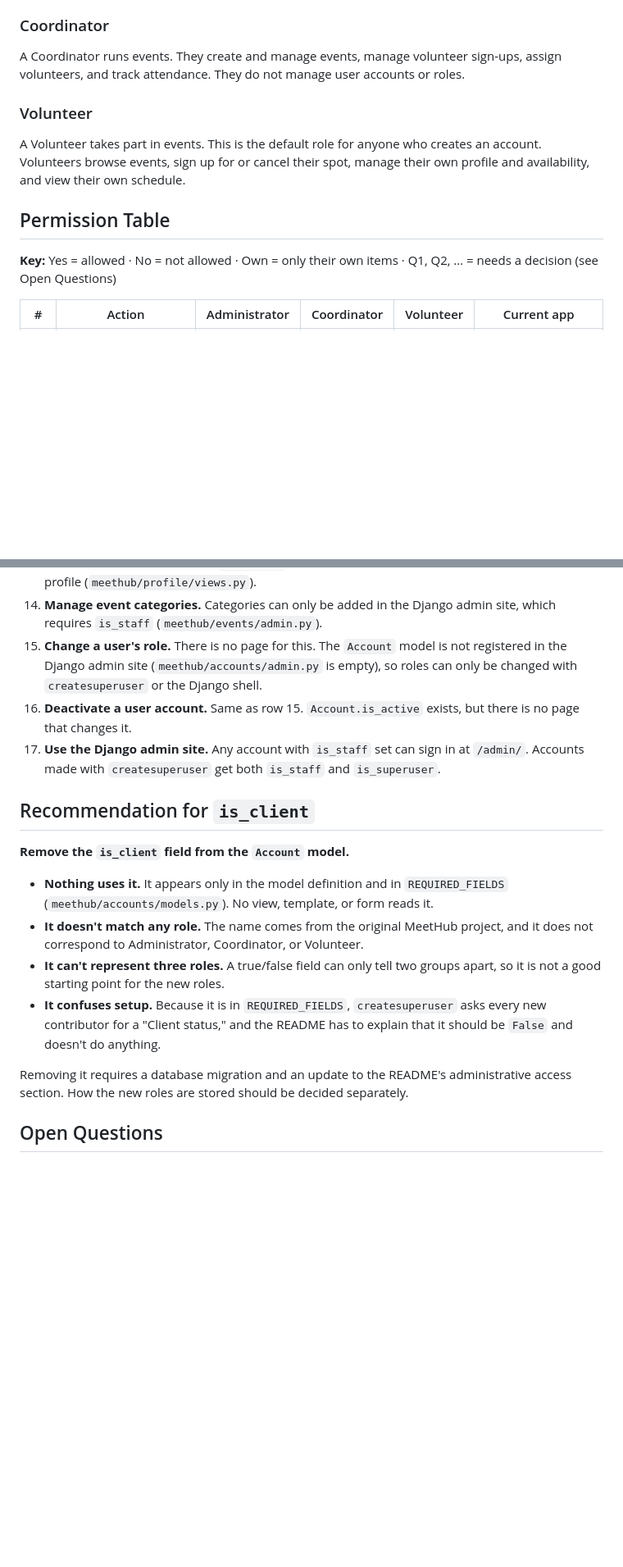
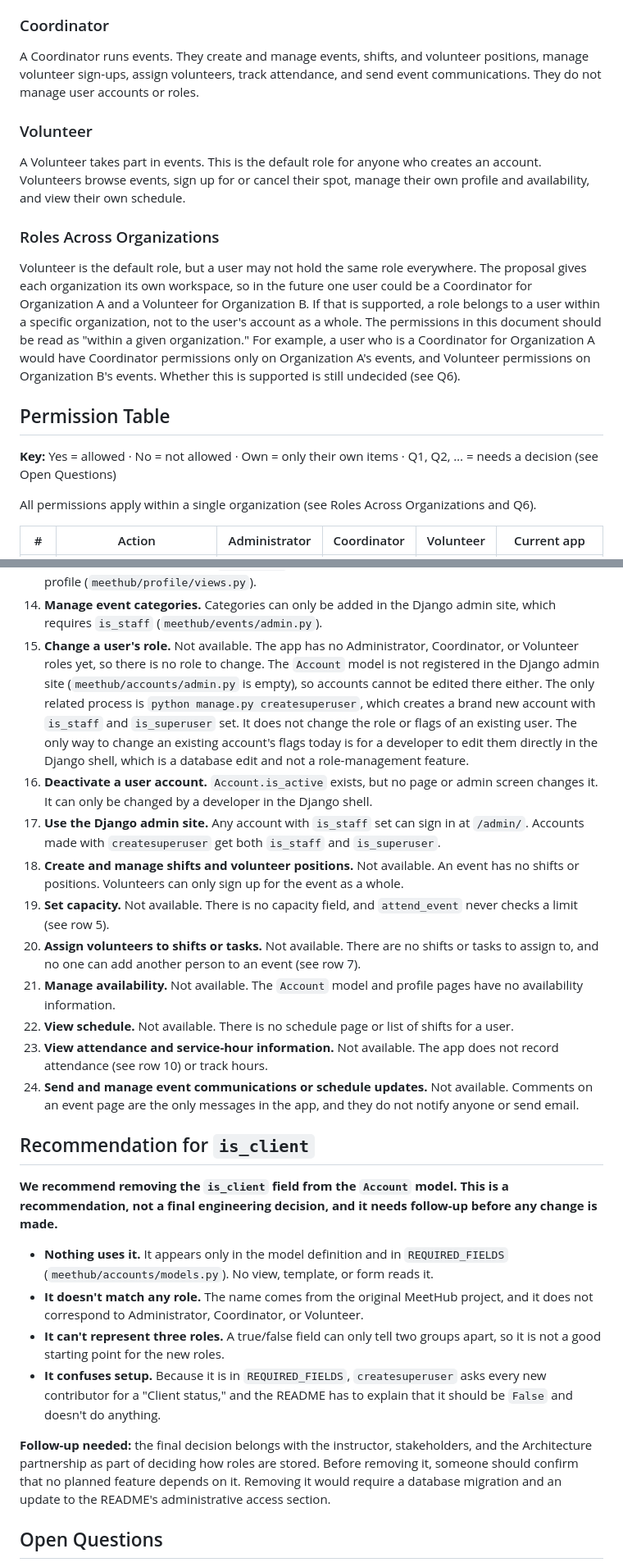
Before and after one commit to Community-TOS-Projects/event-volunteer-hub, a Markdown page: docs/requirements/roles-and-permissions.md, 2 parts joined by grey strips. Shown at 82% size. Drawn GitHub-style; blank space fills up the shorter version.

Commit message:
Address instructor feedback on roles and permissions (#23)

```diff
--- a/docs/requirements/roles-and-permissions.md
+++ b/docs/requirements/roles-and-permissions.md
@@ -15,7 +15,7 @@ The proposal says administrators get "more detailed controls" than other users.
 ### Coordinator
 
 A Coordinator runs events.
-They create and manage events, manage volunteer sign-ups, assign volunteers, and track attendance.
+They create and manage events, shifts, and volunteer positions, manage volunteer sign-ups, assign volunteers, track attendance, and send event communications.
 They do not manage user accounts or roles.
 
 ### Volunteer
@@ -24,9 +24,20 @@ A Volunteer takes part in events.
 This is the default role for anyone who creates an account.
 Volunteers browse events, sign up for or cancel their spot, manage their own profile and availability, and view their own schedule.
 
+### Roles Across Organizations
+
+Volunteer is the default role, but a user may not hold the same role everywhere.
+The proposal gives each organization its own workspace, so in the future one user could be a Coordinator for Organization A and a Volunteer for Organization B.
+If that is supported, a role belongs to a user within a specific organization, not to the user's account as a whole.
+The permissions in this document should be read as "within a given organization."
+For example, a user who is a Coordinator for Organization A would have Coordinator permissions only on Organization A's events, and Volunteer permissions on Organization B's events.
+Whether this is supported is still undecided (see Q6).
+
 ## Permission Table
 
 **Key:** Yes = allowed · No = not allowed · Own = only their own items · Q1, Q2, … = needs a decision (see Open Questions)
+
+All permissions apply within a single organization (see Roles Across Organizations and Q6).
 
 | # | Action | Administrator | Coordinator | Volunteer | Current app |
 | --- | --- | --- | --- | --- | --- |
@@ -66,21 +84,27 @@ Each item below matches a row in the table and can be checked in the code.
 12. **Delete a comment.** `CommentDelete` only requires login, so any signed-in user can delete any comment by going to `/comments/<id>/delete/` (`meethub/comments/views.py`).
 13. **View another user's profile.** `UserDetail` only requires login, so any signed-in user can view any profile (`meethub/profile/views.py`).
 14. **Manage event categories.** Categories can only be added in the Django admin site, which requires `is_staff` (`meethub/events/admin.py`).
-15. **Change a user's role.** There is no page for this. The `Account` model is not registered in the Django admin site (`meethub/accounts/admin.py` is empty), so roles can only be changed with `createsuperuser` or the Django shell.
-16. **Deactivate a user account.** Same as row 15. `Account.is_active` exists, but there is no page that changes it.
+15. **Change a user's role.** Not available. The app has no Administrator, Coordinator, or Volunteer roles yet, so there is no role to change. The `Account` model is not registered in the Django admin site (`meethub/accounts/admin.py` is empty), so accounts cannot be edited there either. The only related process is `python manage.py createsuperuser`, which creates a brand new account with `is_staff` and `is_superuser` set. It does not change the role or flags of an existing user. The only way to change an existing account's flags today is for a developer to edit them directly in the Django shell, which is a database edit and not a role-management feature.
+16. **Deactivate a user account.** `Account.is_active` exists, but no page or admin screen changes it. It can only be changed by a developer in the Django shell.
 17. **Use the Django admin site.** Any account with `is_staff` set can sign in at `/admin/`. Accounts made with `createsuperuser` get both `is_staff` and `is_superuser`.
+18. **Create and manage shifts and volunteer positions.** Not available. An event has no shifts or positions. Volunteers can only sign up for the event as a whole.
+19. **Set capacity.** Not available. There is no capacity field, and `attend_event` never checks a limit (see row 5).
+20. **Assign volunteers to shifts or tasks.** Not available. There are no shifts or tasks to assign to, and no one can add another person to an event (see row 7).
+21. **Manage availability.** Not available. The `Account` model and profile pages have no availability information.
+22. **View schedule.** Not available. There is no schedule page or list of shifts for a user.
+23. **View attendance and service-hour information.** Not available. The app does not record attendance (see row 10) or track hours.
+24. **Send and manage event communications or schedule updates.** Not available. Comments on an event page are the only messages in the app, and they do not notify anyone or send email.
 
 ## Recommendation for `is_client`
 
-**Remove the `is_client` field from the `Account` model.**
+**We recommend removing the `is_client` field from the `Account` model. This is a recommendation, not a final engineering decision, and it needs follow-up before any change is made.**
 
 - **Nothing uses it.** It appears only in the model definition and in `REQUIRED_FIELDS` (`meethub/accounts/models.py`). No view, template, or form reads it.
 - **It doesn't match any role.** The name comes from the original MeetHub project, and it does not correspond to Administrator, Coordinator, or Volunteer.
 - **It can't represent three roles.** A true/false field can only tell two groups apart, so it is not a good starting point for the new roles.
 - **It confuses setup.** Because it is in `REQUIRED_FIELDS`, `createsuperuser` asks every new contributor for a "Client status," and the README has to explain that it should be `False` and doesn't do anything.
 
-Removing it requires a database migration and an update to the README's administrative access section.
-How the new roles are stored should be decided separately.
+**Follow-up needed:** the final decision belongs with the instructor, stakeholders, and the Architecture partnership as part of deciding how roles are stored. Before removing it, someone should confirm that no planned feature depends on it. Removing it would require a database migration and an update to the README's administrative access section.
 
 ## Open Questions
 
```
Also changed, not shown: other parts of docs/requirements/roles-and-permissions.md (+9 -2 lines).
